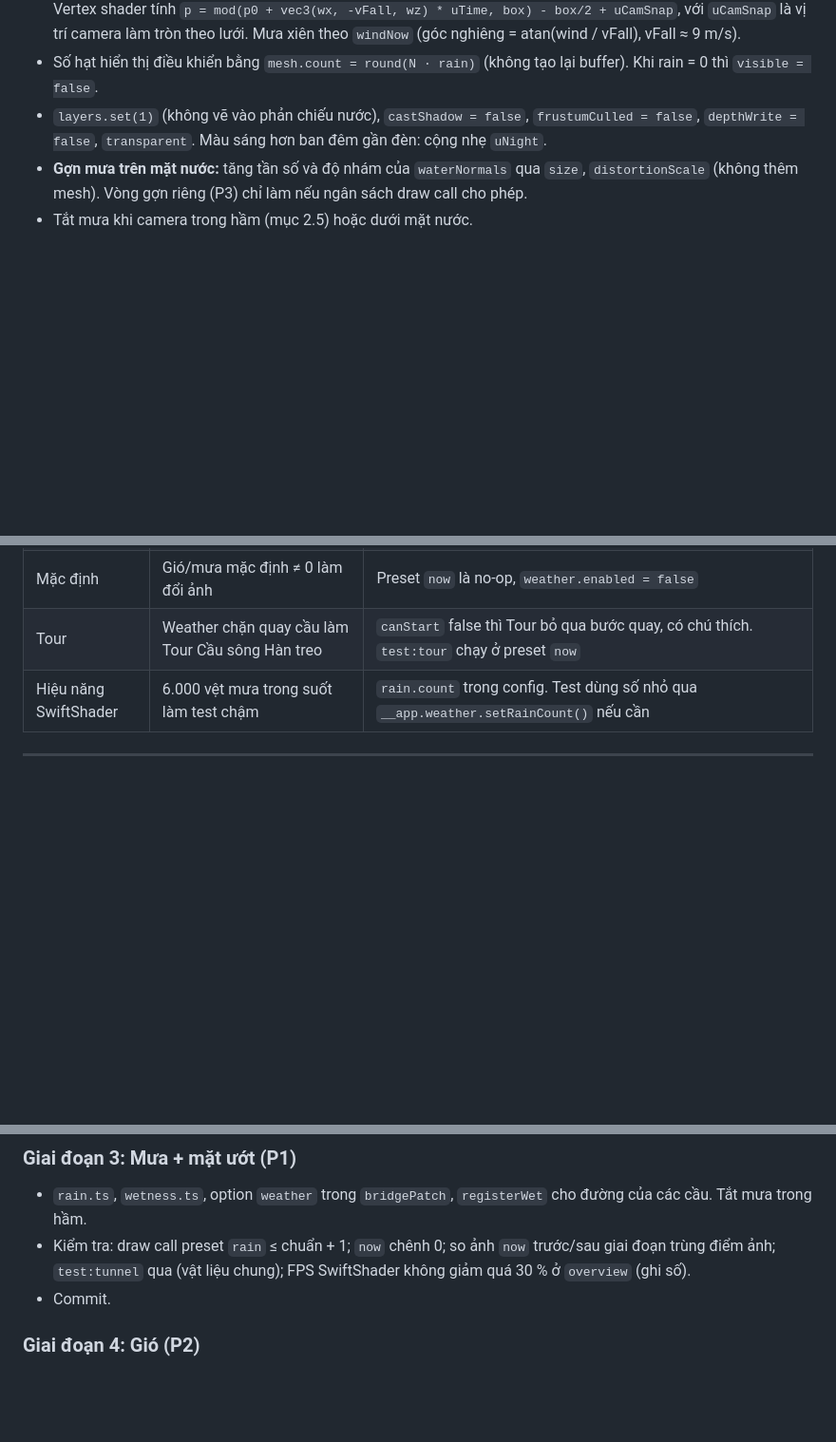
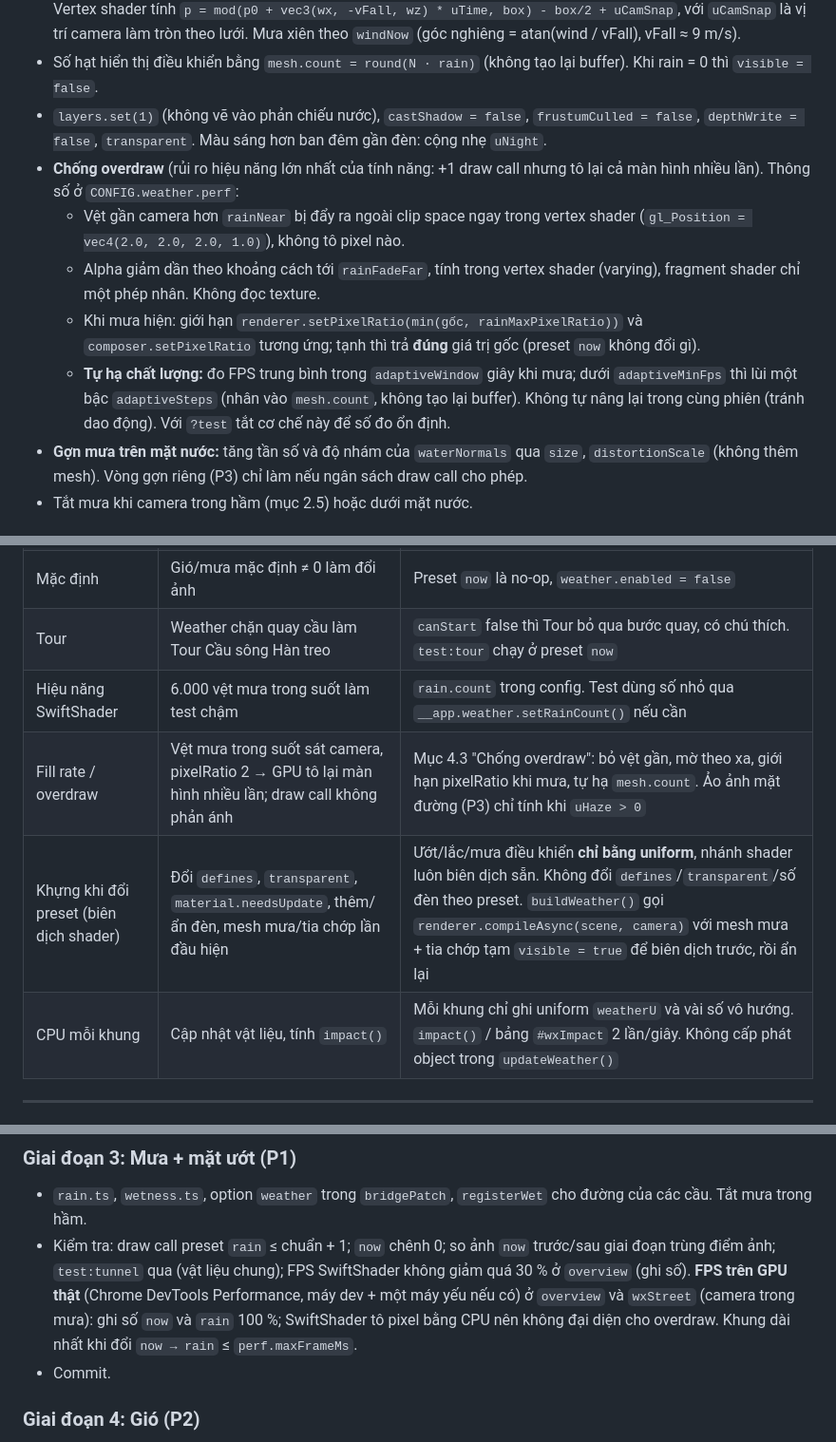
Before and after one commit to tuanluu-agilityio/danang-vite, a Markdown page: prompts/ke-hoach-thoi-tiet.md, 3 parts joined by grey strips. Shown at 95% size. Drawn GitHub-style; blank space fills up the shorter version.

Commit message:
docs(weather): tối ưu hiệu năng trong đặc tả (D-010)
Chống overdraw mưa, tránh khựng do biên dịch shader khi đổi preset,
đo FPS trên GPU thật; thêm kiểm tra 7b/7c cho test:weather.

Co-Authored-By: Claude Opus 5.5 <noreply@anthropic.com>

```diff
--- a/prompts/ke-hoach-thoi-tiet.md
+++ b/prompts/ke-hoach-thoi-tiet.md
@@ -199,6 +199,11 @@ Bóng đổ mờ dần khi cloud > 0,7 (giảm `sun.intensity` là đủ, **khô
 - **Không cập nhật CPU mỗi khung.** Vị trí gốc các hạt sinh một lần bằng `rng(seed)` trong hộp 160 × 80 × 160 m. Vertex shader tính `p = mod(p0 + vec3(wx, -vFall, wz) * uTime, box) - box/2 + uCamSnap`, với `uCamSnap` là vị trí camera làm tròn theo lưới. Mưa xiên theo `windNow` (góc nghiêng = atan(wind / vFall), vFall ≈ 9 m/s).
 - Số hạt hiển thị điều khiển bằng `mesh.count = round(N · rain)` (không tạo lại buffer). Khi rain = 0 thì `visible = false`.
 - `layers.set(1)` (không vẽ vào phản chiếu nước), `castShadow = false`, `frustumCulled = false`, `depthWrite = false`, `transparent`. Màu sáng hơn ban đêm gần đèn: cộng nhẹ `uNight`.
+- **Chống overdraw** (rủi ro hiệu năng lớn nhất của tính năng: +1 draw call nhưng tô lại cả màn hình nhiều lần). Thông số ở `CONFIG.weather.perf`:
+  - Vệt gần camera hơn `rainNear` bị đẩy ra ngoài clip space ngay trong vertex shader (`gl_Position = vec4(2.0, 2.0, 2.0, 1.0)`), không tô pixel nào.
+  - Alpha giảm dần theo khoảng cách tới `rainFadeFar`, tính trong vertex shader (varying), fragment shader chỉ một phép nhân. Không đọc texture.
+  - Khi mưa hiện: giới hạn `renderer.setPixelRatio(min(gốc, rainMaxPixelRatio))` và `composer.setPixelRatio` tương ứng; tạnh thì trả **đúng** giá trị gốc (preset `now` không đổi gì).
+  - **Tự hạ chất lượng:** đo FPS trung bình trong `adaptiveWindow` giây khi mưa; dưới `adaptiveMinFps` thì lùi một bậc `adaptiveSteps` (nhân vào `mesh.count`, không tạo lại buffer). Không tự nâng lại trong cùng phiên (tránh dao động). Với `?test` tắt cơ chế này để số đo ổn định.
 - **Gợn mưa trên mặt nước:** tăng tần số và độ nhám của `waterNormals` qua `size`, `distortionScale` (không thêm mesh). Vòng gợn riêng (P3) chỉ làm nếu ngân sách draw call cho phép.
 - Tắt mưa khi camera trong hầm (mục 2.5) hoặc dưới mặt nước.
 
@@ -342,6 +348,9 @@ Dịch tự nhiên. `ar` đúng chiều phải sang trái. Chú thích về hầ
 | Mặc định | Gió/mưa mặc định ≠ 0 làm đổi ảnh | Preset `now` là no-op, `weather.enabled = false` |
 | Tour | Weather chặn quay cầu làm Tour Cầu sông Hàn treo | `canStart` false thì Tour bỏ qua bước quay, có chú thích. `test:tour` chạy ở preset `now` |
 | Hiệu năng SwiftShader | 6.000 vệt mưa trong suốt làm test chậm | `rain.count` trong config. Test dùng số nhỏ qua `__app.weather.setRainCount()` nếu cần |
+| Fill rate / overdraw | Vệt mưa trong suốt sát camera, pixelRatio 2 → GPU tô lại màn hình nhiều lần; draw call không phản ánh | Mục 4.3 "Chống overdraw": bỏ vệt gần, mờ theo xa, giới hạn pixelRatio khi mưa, tự hạ `mesh.count`. Ảo ảnh mặt đường (P3) chỉ tính khi `uHaze > 0` |
+| Khựng khi đổi preset (biên dịch shader) | Đổi `defines`, `transparent`, `material.needsUpdate`, thêm/ẩn đèn, mesh mưa/tia chớp lần đầu hiện | Ướt/lắc/mưa điều khiển **chỉ bằng uniform**, nhánh shader luôn biên dịch sẵn. Không đổi `defines`/`transparent`/số đèn theo preset. `buildWeather()` gọi `renderer.compileAsync(scene, camera)` với mesh mưa + tia chớp tạm `visible = true` để biên dịch trước, rồi ẩn lại |
+| CPU mỗi khung | Cập nhật vật liệu, tính `impact()` | Mỗi khung chỉ ghi uniform `weatherU` và vài số vô hướng. `impact()` / bảng `#wxImpact` 2 lần/giây. Không cấp phát object trong `updateWeather()` |
 
 ---
 
@@ -360,7 +369,7 @@ Dịch tự nhiên. `ar` đúng chiều phải sang trái. Chú thích về hầ
 
 ### Giai đoạn 3: Mưa + mặt ướt (P1)
 - `rain.ts`, `wetness.ts`, option `weather` trong `bridgePatch`, `registerWet` cho đường của các cầu. Tắt mưa trong hầm.
-- Kiểm tra: draw call preset `rain` ≤ chuẩn + 1; `now` chênh 0; so ảnh `now` trước/sau giai đoạn trùng điểm ảnh; `test:tunnel` qua (vật liệu chung); FPS SwiftShader không giảm quá 30 % ở `overview` (ghi số).
+- Kiểm tra: draw call preset `rain` ≤ chuẩn + 1; `now` chênh 0; so ảnh `now` trước/sau giai đoạn trùng điểm ảnh; `test:tunnel` qua (vật liệu chung); FPS SwiftShader không giảm quá 30 % ở `overview` (ghi số). **FPS trên GPU thật** (Chrome DevTools Performance, máy dev + một máy yếu nếu có) ở `overview` và `wxStreet` (camera trong mưa): ghi số `now` và `rain` 100 %; SwiftShader tô pixel bằng CPU nên không đại diện cho overdraw. Khung dài nhất khi đổi `now → rain` ≤ `perf.maxFrameMs`.
 - Commit.
 
 ### Giai đoạn 4: Gió (P2)
```
Also changed, not shown: other parts of prompts/ke-hoach-thoi-tiet.md (+3 -0 lines), .github/memory-bank/decisions.md (+3 -0 lines).
